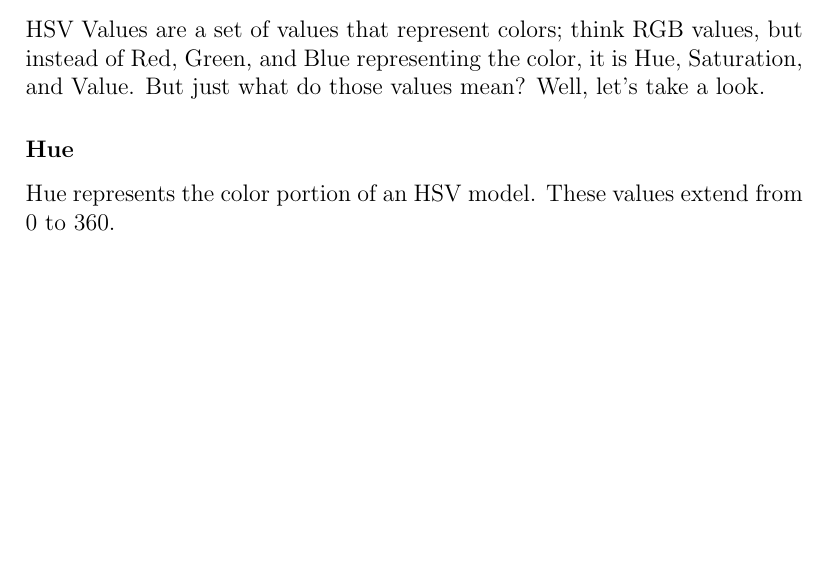
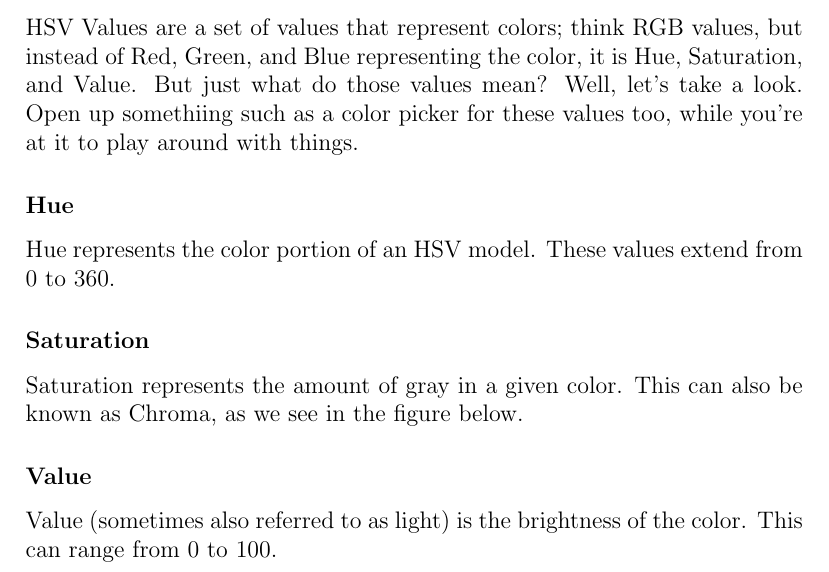
Before and after one commit to frc-862/vision-manual, a LaTeX document (notes.tex): part of page 1 of 3, cut so that both start at the same text, the shorter picture padded with empty space. Compiled offline with pdfLaTeX.

Commit message:
added some stuff
Minor additions

```diff
--- a/notes.tex
+++ b/notes.tex
@@ -20,9 +20,13 @@
 \section{General Concepts}
 Before we go into commands specific to OpenCV; we should first understand a little about how image processing works.
 \subsection*{HSV Values}
-HSV Values are a set of values that represent colors; think RGB values, but instead of Red, Green, and Blue representing the color, it is Hue, Saturation, and Value. But just what do those values mean? Well, let's take a look.
+HSV Values are a set of values that represent colors; think RGB values, but instead of Red, Green, and Blue representing the color, it is Hue, Saturation, and Value. But just what do those values mean? Well, let's take a look. Open up somethiing such as a color picker for these values too, while you're at it to play around with things.
 \subsubsection*{Hue}
 Hue represents the color portion of an HSV model. These values extend from 0 to 360.
+\subsubsection*{Saturation}
+Saturation represents the amount of gray in a given color. This can also be known as Chroma, as we see in the figure below.
+\subsubsection*{Value}
+Value (sometimes also referred to as light) is the brightness of the color. This can range from 0 to 100.
 
 % Format to make fit on same page?
 \includegraphics[width=\textwidth]{HSVcolormodel}
```
Also changed, not shown: notes.tex (2 more changed lines).
